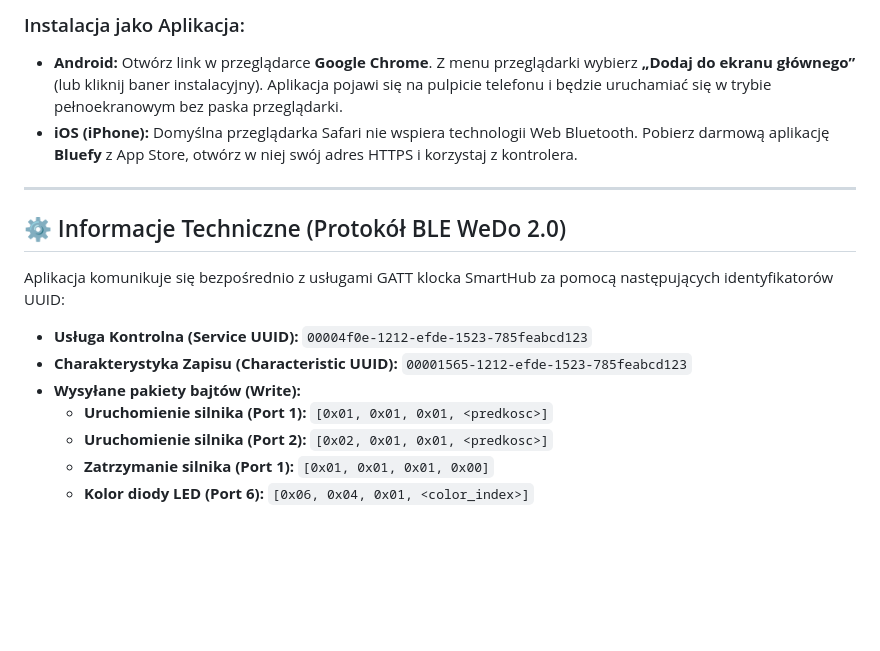
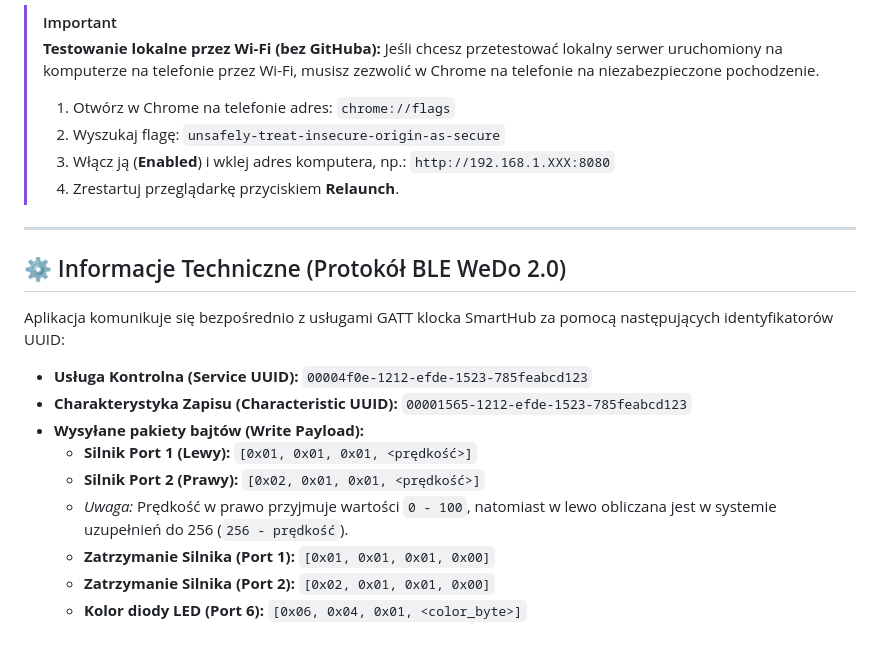
Before and after one commit to DarkSilesia/wedo_port_kids, a Markdown page: README.md, the part around one of its changes. Rendered like a GitHub page; blank space fills up the shorter version.

```diff
--- a/README.md
+++ b/README.md
@@ -62,7 +49,11 @@ Technologia **Web Bluetooth API** wymaga bezpiecznego połączenia **HTTPS**, ab
 
-### Instalacja jako Aplikacja:
-*   **Android:** Otwórz link w przeglądarce **Google Chrome**. Z menu przeglądarki wybierz **„Dodaj do ekranu głównego”** (lub kliknij baner instalacyjny). Aplikacja pojawi się na pulpicie telefonu i będzie uruchamiać się w trybie pełnoekranowym bez paska przeglądarki.
-*   **iOS (iPhone):** Domyślna przeglądarka Safari nie wspiera technologii Web Bluetooth. Pobierz darmową aplikację **Bluefy** z App Store, otwórz w niej swój adres HTTPS i korzystaj z kontrolera.
+> [!IMPORTANT]
+> **Testowanie lokalne przez Wi-Fi (bez GitHuba):**
+> Jeśli chcesz przetestować lokalny serwer uruchomiony na komputerze na telefonie przez Wi-Fi, musisz zezwolić w Chrome na telefonie na niezabezpieczone pochodzenie.
+> 1. Otwórz w Chrome na telefonie adres: `chrome://flags`
+> 2. Wyszukaj flagę: `unsafely-treat-insecure-origin-as-secure`
+> 3. Włącz ją (**Enabled**) i wklej adres komputera, np.: `http://192.168.1.XXX:8080`
+> 4. Zrestartuj przeglądarkę przyciskiem **Relaunch**.
 
 ---
 
@@ -72,8 +63,10 @@ Aplikacja komunikuje się bezpośrednio z usługami GATT klocka SmartHub za pomo
 
 *   **Usługa Kontrolna (Service UUID):** `00004f0e-1212-efde-1523-785feabcd123`
 *   **Charakterystyka Zapisu (Characteristic UUID):** `00001565-1212-efde-1523-785feabcd123`
-*   **Wysyłane pakiety bajtów (Write):**
-    *   **Uruchomienie silnika (Port 1):** `[0x01, 0x01, 0x01, <predkosc>]`
-    *   **Uruchomienie silnika (Port 2):** `[0x02, 0x01, 0x01, <predkosc>]`
-    *   **Zatrzymanie silnika (Port 1):** `[0x01, 0x01, 0x01, 0x00]`
-    *   **Kolor diody LED (Port 6):** `[0x06, 0x04, 0x01, <color_index>]`
+*   **Wysyłane pakiety bajtów (Write Payload):**
+    *   **Silnik Port 1 (Lewy):** `[0x01, 0x01, 0x01, <prędkość>]`
+    *   **Silnik Port 2 (Prawy):** `[0x02, 0x01, 0x01, <prędkość>]`
+    *   *Uwaga:* Prędkość w prawo przyjmuje wartości `0 - 100`, natomiast w lewo obliczana jest w systemie uzupełnień do 256 (`256 - prędkość`).
+    *   **Zatrzymanie Silnika (Port 1):** `[0x01, 0x01, 0x01, 0x00]`
+    *   **Zatrzymanie Silnika (Port 2):** `[0x02, 0x01, 0x01, 0x00]`
+    *   **Kolor diody LED (Port 6):** `[0x06, 0x04, 0x01, <color_byte>]`
```
Also changed, not shown: other parts of README.md (+18 -31 lines).
